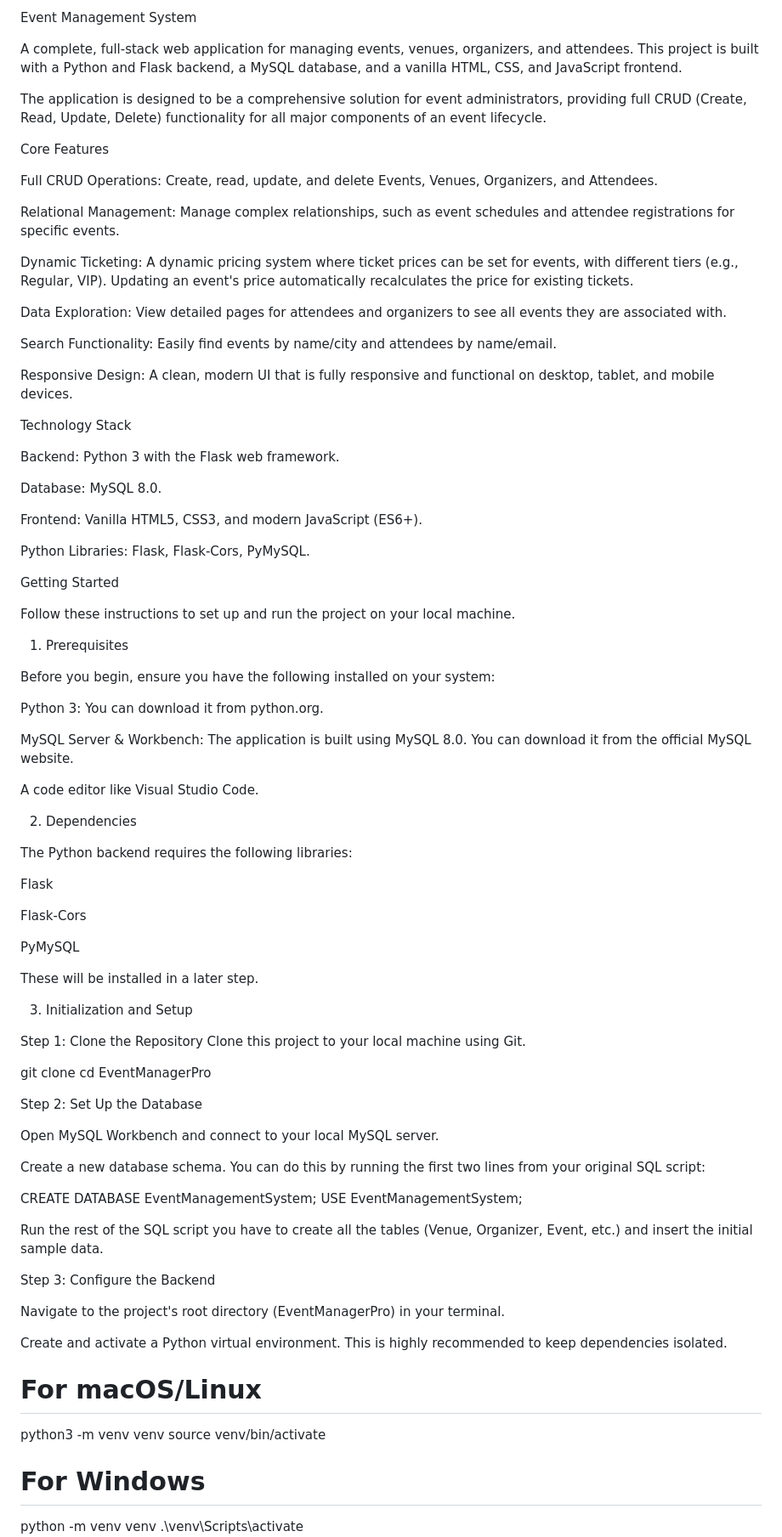
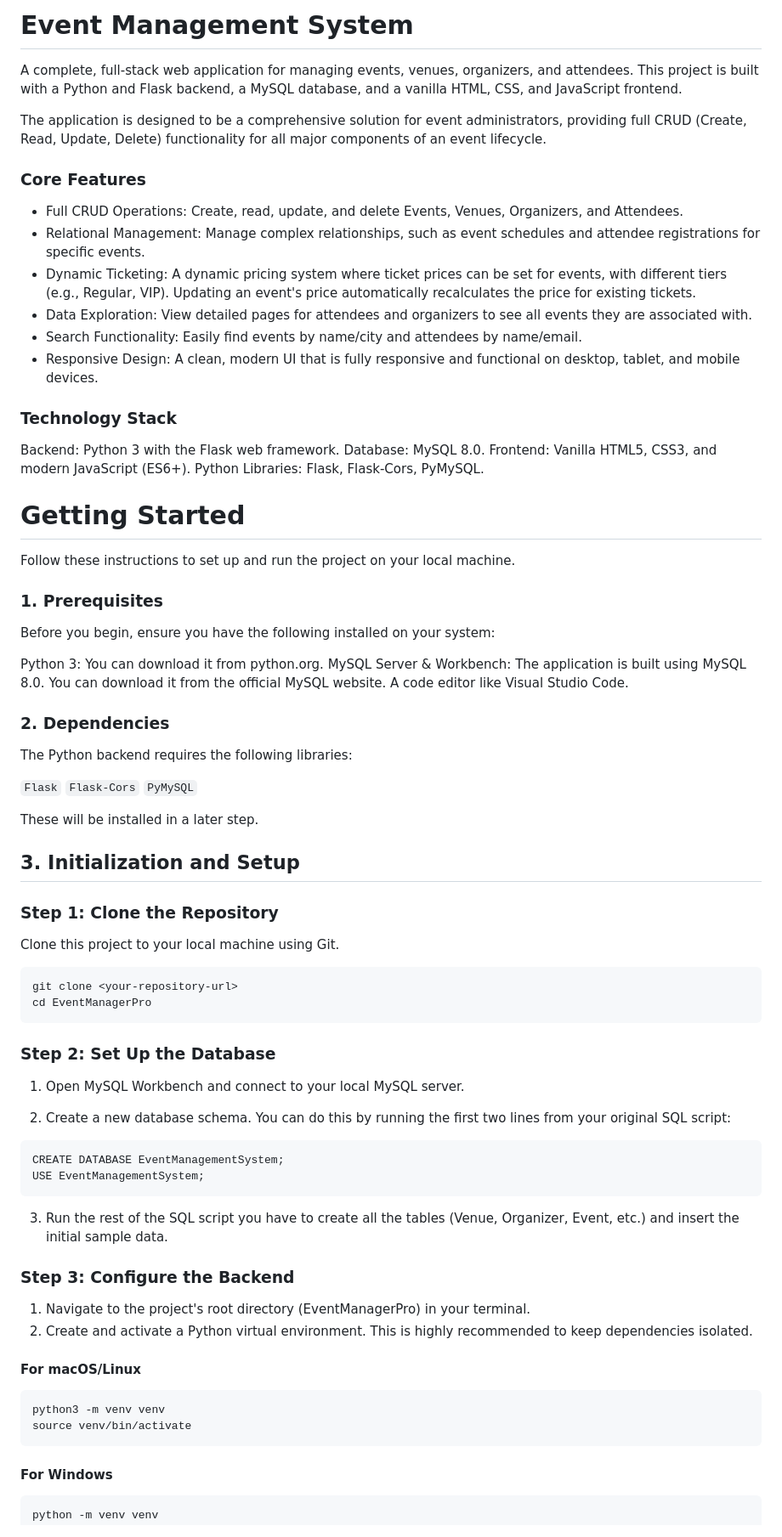
Before and after one commit to MichaelFirstAC/EventManager, a Markdown page: README.md, the part around one of its changes. Shown at 85% size. GitHub-like rendering.

Commit message:
Update README formatting and structure

````diff
--- a/README.md
+++ b/README.md
@@ -1,90 +1,79 @@
-Event Management System
+# Event Management System
 
 A complete, full-stack web application for managing events, venues, organizers, and attendees. This project is built with a Python and Flask backend, a MySQL database, and a vanilla HTML, CSS, and JavaScript frontend.
 
 The application is designed to be a comprehensive solution for event administrators, providing full CRUD (Create, Read, Update, Delete) functionality for all major components of an event lifecycle.
 
-Core Features
+### Core Features
 
-Full CRUD Operations: Create, read, update, and delete Events, Venues, Organizers, and Attendees.
+- Full CRUD Operations: Create, read, update, and delete Events, Venues, Organizers, and Attendees.
+- Relational Management: Manage complex relationships, such as event schedules and attendee registrations for specific events.
+- Dynamic Ticketing: A dynamic pricing system where ticket prices can be set for events, with different tiers (e.g., Regular, VIP). Updating an event's price automatically recalculates the price for existing tickets.
+- Data Exploration: View detailed pages for attendees and organizers to see all events they are associated with.
+- Search Functionality: Easily find events by name/city and attendees by name/email.
+- Responsive Design: A clean, modern UI that is fully responsive and functional on desktop, tablet, and mobile devices.
 
-Relational Management: Manage complex relationships, such as event schedules and attendee registrations for specific events.
-
-Dynamic Ticketing: A dynamic pricing system where ticket prices can be set for events, with different tiers (e.g., Regular, VIP). Updating an event's price automatically recalculates the price for existing tickets.
-
-Data Exploration: View detailed pages for attendees and organizers to see all events they are associated with.
-
-Search Functionality: Easily find events by name/city and attendees by name/email.
-
-Responsive Design: A clean, modern UI that is fully responsive and functional on desktop, tablet, and mobile devices.
-
-Technology Stack
+### Technology Stack
 
 Backend: Python 3 with the Flask web framework.
-
 Database: MySQL 8.0.
-
 Frontend: Vanilla HTML5, CSS3, and modern JavaScript (ES6+).
-
 Python Libraries: Flask, Flask-Cors, PyMySQL.
 
-Getting Started
+# Getting Started
 
 Follow these instructions to set up and run the project on your local machine.
 
-1. Prerequisites
+### 1. Prerequisites
 
 Before you begin, ensure you have the following installed on your system:
 
 Python 3: You can download it from python.org.
-
 MySQL Server & Workbench: The application is built using MySQL 8.0. You can download it from the official MySQL website.
-
 A code editor like Visual Studio Code.
 
-2. Dependencies
+### 2. Dependencies
 
 The Python backend requires the following libraries:
 
-Flask
-
-Flask-Cors
-
-PyMySQL
+```Flask```
+```Flask-Cors```
+```PyMySQL```
 
 These will be installed in a later step.
 
-3. Initialization and Setup
+## 3. Initialization and Setup
 
-Step 1: Clone the Repository
+### Step 1: Clone the Repository
 Clone this project to your local machine using Git.
 
+```
 git clone <your-repository-url>
 cd EventManagerPro
+```
 
+### Step 2: Set Up the Database
 
-Step 2: Set Up the Database
+1. Open MySQL Workbench and connect to your local MySQL server.
 
-Open MySQL Workbench and connect to your local MySQL server.
-
-Create a new database schema. You can do this by running the first two lines from your original SQL script:
-
+2. Create a new database schema. You can do this by running the first two lines from your original SQL script:
+```
 CREATE DATABASE EventManagementSystem;
 USE EventManagementSystem;
+```
+3. Run the rest of the SQL script you have to create all the tables (Venue, Organizer, Event, etc.) and insert the initial sample data.
 
+### Step 3: Configure the Backend
 
-Run the rest of the SQL script you have to create all the tables (Venue, Organizer, Event, etc.) and insert the initial sample data.
+1. Navigate to the project's root directory (EventManagerPro) in your terminal.
+2. Create and activate a Python virtual environment. This is highly recommended to keep dependencies isolated.
 
-Step 3: Configure the Backend
-
-Navigate to the project's root directory (EventManagerPro) in your terminal.
-
-Create and activate a Python virtual environment. This is highly recommended to keep dependencies isolated.
-
-# For macOS/Linux
+#### For macOS/Linux
+```
 python3 -m venv venv
 source venv/bin/activate
-
-# For Windows
+```
+#### For Windows
+```
 python -m venv venv
 .\venv\Scripts\activate
````
Also changed, not shown: other parts of README.md (+32 -31 lines).
